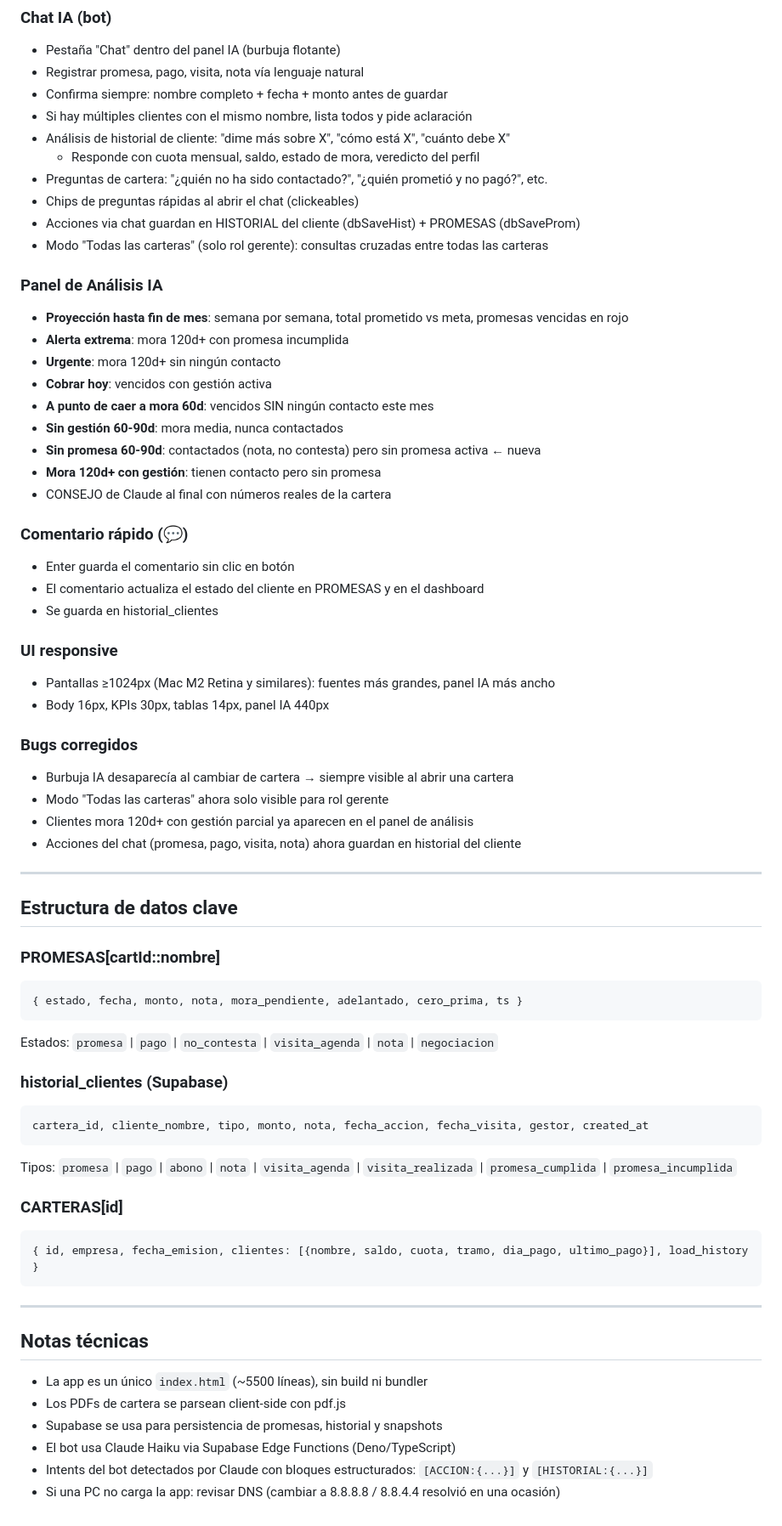
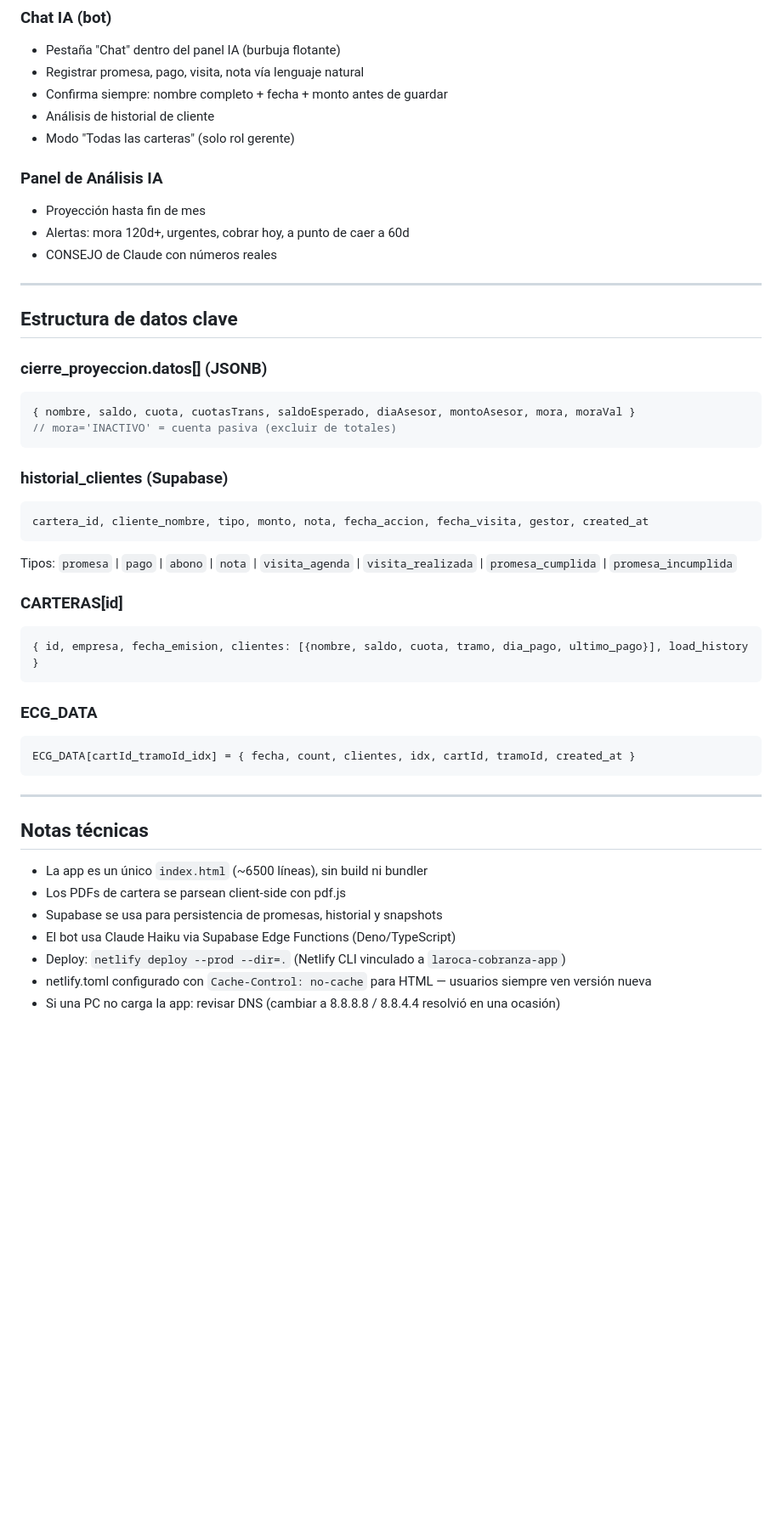
Before and after one commit to jorgedelarocacalix-tech/COBRAZNA-, a Markdown page: CONTEXT.md, the part around one of its changes. Shown at 85% size. Rendered like a GitHub page; blank space fills up the shorter version.

Commit message:
docs: update CONTEXT.md with Netlify URL and all current features

````diff
--- a/CONTEXT.md
+++ b/CONTEXT.md
@@ -34,49 +89,23 @@ El PIN 7777 (gerente) al entrar abre automáticamente el chat IA en modo "Todas
 - Pestaña "Chat" dentro del panel IA (burbuja flotante)
 - Registrar promesa, pago, visita, nota vía lenguaje natural
 - Confirma siempre: nombre completo + fecha + monto antes de guardar
-- Si hay múltiples clientes con el mismo nombre, lista todos y pide aclaración
-- Análisis de historial de cliente: "dime más sobre X", "cómo está X", "cuánto debe X"
-  - Responde con cuota mensual, saldo, estado de mora, veredicto del perfil
-- Preguntas de cartera: "¿quién no ha sido contactado?", "¿quién prometió y no pagó?", etc.
-- Chips de preguntas rápidas al abrir el chat (clickeables)
-- Acciones via chat guardan en HISTORIAL del cliente (dbSaveHist) + PROMESAS (dbSaveProm)
-- Modo "Todas las carteras" (solo rol gerente): consultas cruzadas entre todas las carteras
+- Análisis de historial de cliente
+- Modo "Todas las carteras" (solo rol gerente)
 
 ### Panel de Análisis IA
-- **Proyección hasta fin de mes**: semana por semana, total prometido vs meta, promesas vencidas en rojo
-- **Alerta extrema**: mora 120d+ con promesa incumplida
-- **Urgente**: mora 120d+ sin ningún contacto
-- **Cobrar hoy**: vencidos con gestión activa
-- **A punto de caer a mora 60d**: vencidos SIN ningún contacto este mes
-- **Sin gestión 60-90d**: mora media, nunca contactados
-- **Sin promesa 60-90d**: contactados (nota, no contesta) pero sin promesa activa ← nueva
-- **Mora 120d+ con gestión**: tienen contacto pero sin promesa
-- CONSEJO de Claude al final con números reales de la cartera
-
-### Comentario rápido (💬)
-- Enter guarda el comentario sin clic en botón
-- El comentario actualiza el estado del cliente en PROMESAS y en el dashboard
-- Se guarda en historial_clientes
-
-### UI responsive
-- Pantallas ≥1024px (Mac M2 Retina y similares): fuentes más grandes, panel IA más ancho
-- Body 16px, KPIs 30px, tablas 14px, panel IA 440px
-
-### Bugs corregidos
-- Burbuja IA desaparecía al cambiar de cartera → siempre visible al abrir una cartera
-- Modo "Todas las carteras" ahora solo visible para rol gerente
-- Clientes mora 120d+ con gestión parcial ya aparecen en el panel de análisis
-- Acciones del chat (promesa, pago, visita, nota) ahora guardan en historial del cliente
+- Proyección hasta fin de mes
+- Alertas: mora 120d+, urgentes, cobrar hoy, a punto de caer a 60d
+- CONSEJO de Claude con números reales
 
 ---
 
 ## Estructura de datos clave
 
-### PROMESAS[cartId::nombre]
+### cierre_proyeccion.datos[] (JSONB)
 ```js
-{ estado, fecha, monto, nota, mora_pendiente, adelantado, cero_prima, ts }
+{ nombre, saldo, cuota, cuotasTrans, saldoEsperado, diaAsesor, montoAsesor, mora, moraVal }
+// mora='INACTIVO' = cuenta pasiva (excluir de totales)
 ```
-Estados: `promesa` | `pago` | `no_contesta` | `visita_agenda` | `nota` | `negociacion`
 
 ### historial_clientes (Supabase)
 ```
@@ -89,13 +118,19 @@ Tipos: `promesa` | `pago` | `abono` | `nota` | `visita_agenda` | `visita_realiza
 { id, empresa, fecha_emision, clientes: [{nombre, saldo, cuota, tramo, dia_pago, ultimo_pago}], load_history }
 ```
 
+### ECG_DATA
+```js
+ECG_DATA[cartId_tramoId_idx] = { fecha, count, clientes, idx, cartId, tramoId, created_at }
+```
+
 ---
 
 ## Notas técnicas
 
-- La app es un único `index.html` (~5500 líneas), sin build ni bundler
+- La app es un único `index.html` (~6500 líneas), sin build ni bundler
 - Los PDFs de cartera se parsean client-side con pdf.js
 - Supabase se usa para persistencia de promesas, historial y snapshots
 - El bot usa Claude Haiku via Supabase Edge Functions (Deno/TypeScript)
-- Intents del bot detectados por Claude con bloques estructurados: `[ACCION:{...}]` y `[HISTORIAL:{...}]`
+- Deploy: `netlify deploy --prod --dir=.` (Netlify CLI vinculado a `laroca-cobranza-app`)
+- netlify.toml configurado con `Cache-Control: no-cache` para HTML — usuarios siempre ven versión nueva
 - Si una PC no carga la app: revisar DNS (cambiar a 8.8.8.8 / 8.8.4.4 resolvió en una ocasión)
````
Also changed, not shown: other parts of CONTEXT.md (+56 -1 lines).
